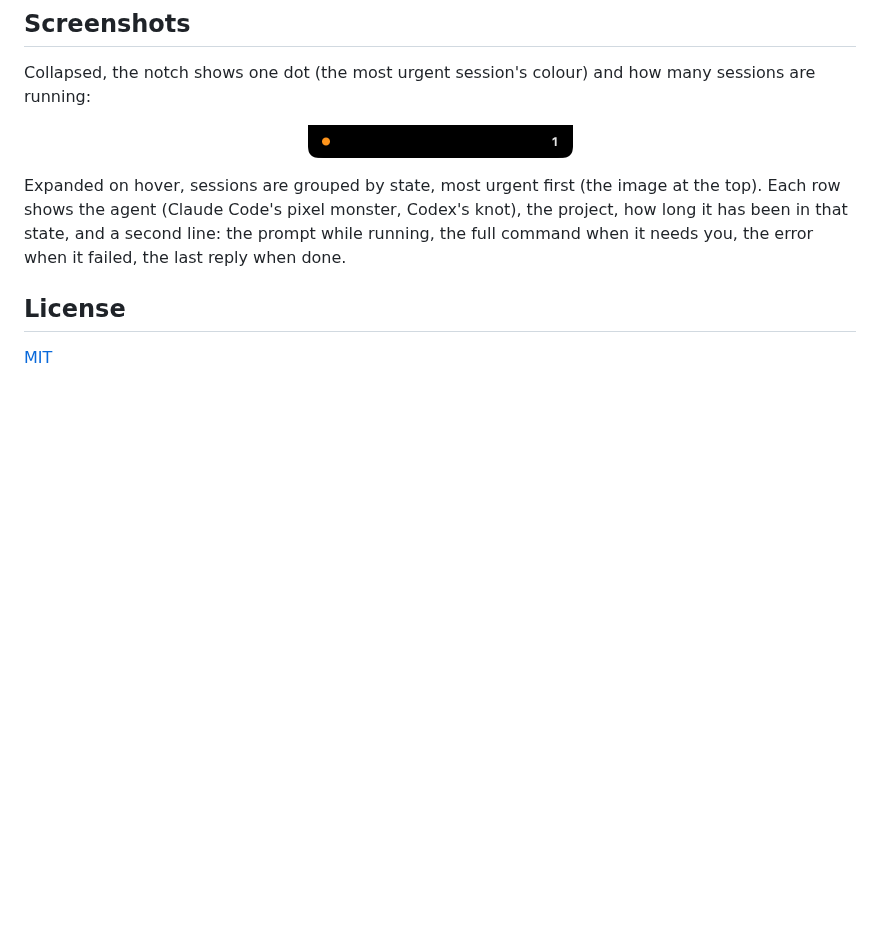
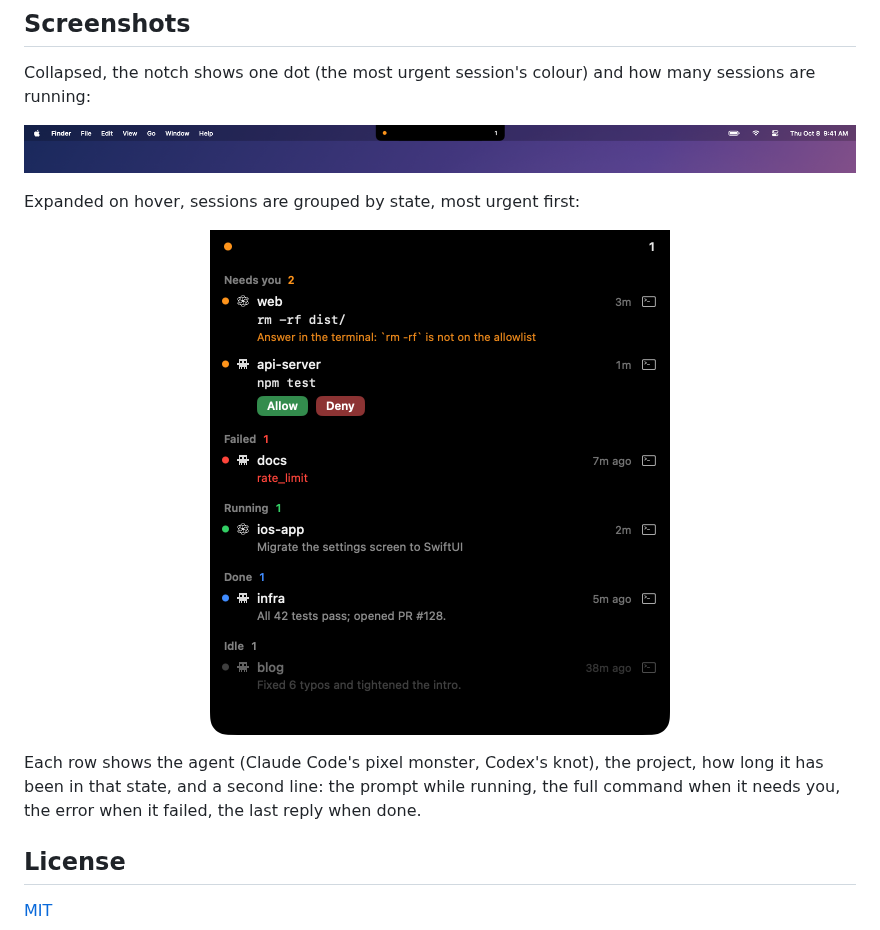
Before and after one commit to cryptowizard0/perch, a Markdown page: README.md, the part around one of its changes. GitHub-like rendering; pictures changed too: docs/images/desktop-collapsed.png (added), docs/images/panel-collapsed.png (deleted); blank space fills up the shorter version.

```diff
--- a/README.md
+++ b/README.md
@@ -98,9 +98,13 @@ Design notes (in Chinese): [docs/PRD.md](docs/PRD.md) (product), [docs/MILESTONE
 
 Collapsed, the notch shows one dot (the most urgent session's colour) and how many sessions are running:
 
-<p align="center"><img src="docs/images/panel-collapsed.png" width="265" alt="Perch collapsed: an orange dot and the number of running sessions beside the notch"></p>
+<p align="center"><img src="docs/images/desktop-collapsed.png" alt="The menu bar with Perch collapsed around the notch: an orange dot on the left, the number of running sessions on the right"></p>
 
-Expanded on hover, sessions are grouped by state, most urgent first (the image at the top). Each row shows the agent (Claude Code's pixel monster, Codex's knot), the project, how long it has been in that state, and a second line: the prompt while running, the full command when it needs you, the error when it failed, the last reply when done.
+Expanded on hover, sessions are grouped by state, most urgent first:
+
+<p align="center"><img src="docs/images/panel-expanded.png" width="460" alt="Perch's expanded panel, close up"></p>
+
+Each row shows the agent (Claude Code's pixel monster, Codex's knot), the project, how long it has been in that state, and a second line: the prompt while running, the full command when it needs you, the error when it failed, the last reply when done.
 
 ## License
 
```
Also changed, not shown: other parts of README.md (+1 -1 lines), project.md (+8 -1 lines), 3 other files.
